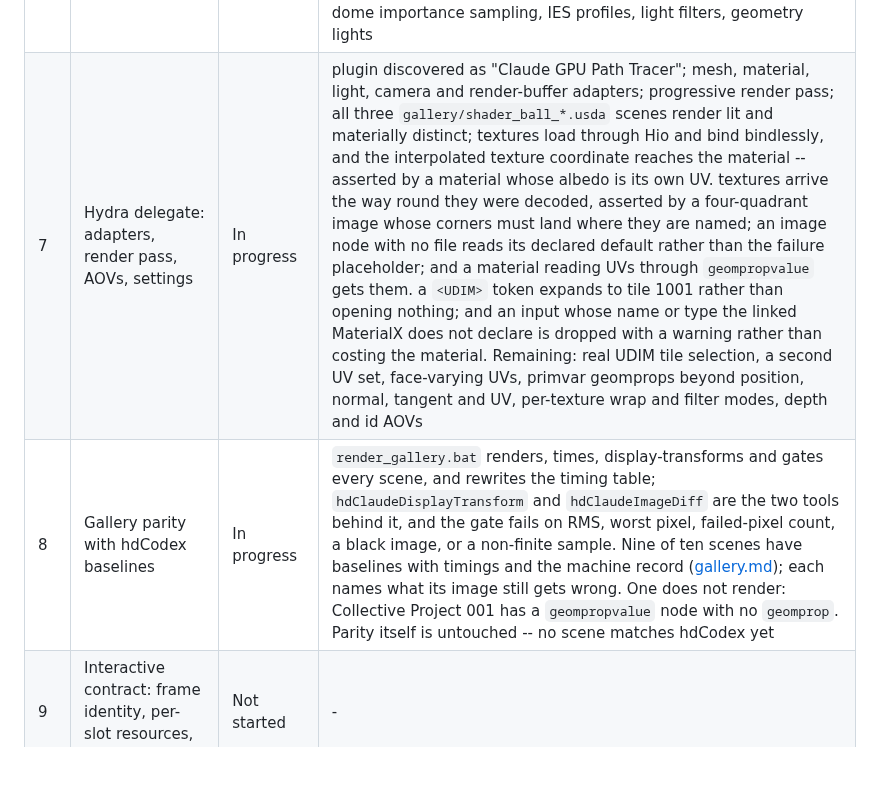
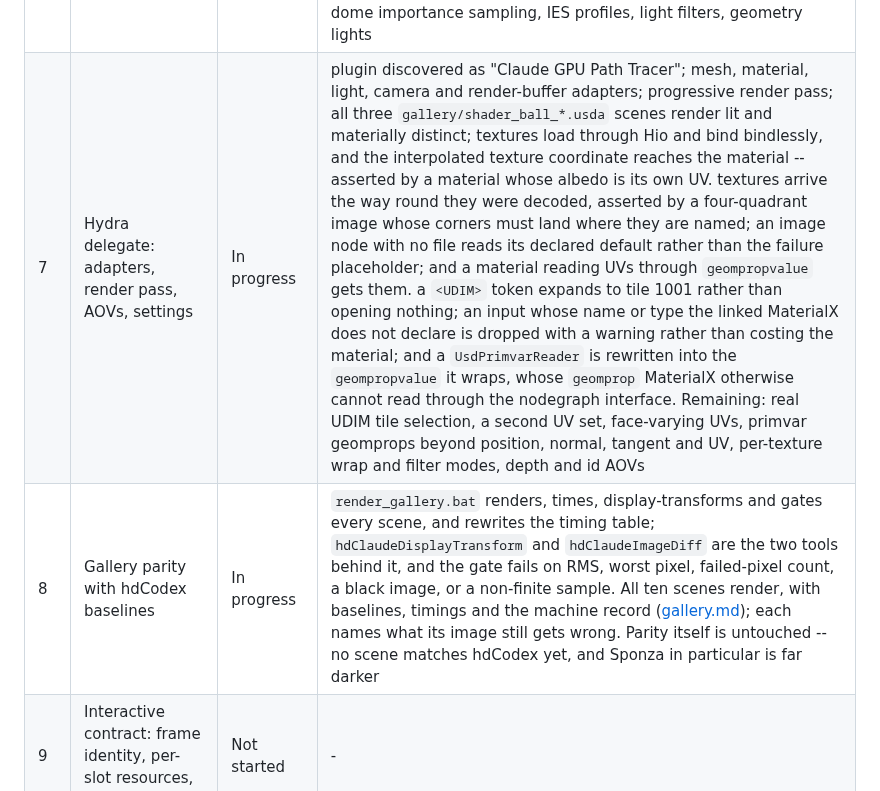
Before and after one commit to paoloemilioselva/hdClaude, a Markdown page: docs/roadmap.md, the part around the change. Drawn GitHub-style; blank space fills up the shorter version.

```diff
--- a/docs/roadmap.md
+++ b/docs/roadmap.md
@@ -32,8 +32,8 @@ A blocked phase must name what blocks it.
 | 4 | `genglsl_pt` MaterialX target: eval, sample, pdf, combinators | In progress | all 22 overrides; `standard_surface` and `open_pbr_surface` compile; energy and probability-mass validated on GPU for 10 closures and combinators; the generated geometry setter assigns every member it declares, so object-space patterns and texture coordinates reach a material instead of reading undefined memory; screen-space derivatives are defined as zero, which is a path tracer's actual filter width, so an inherited node that asks for one generates instead of failing to compile. Remaining: chi-squared agreement |
 | 5 | Wavefront integrator: queues, sort, per-material dispatch | In progress | raygen, extend, environment, per-material shade, shadow, film; compaction between bounces; the counting sort by material and indirect dispatch throughout, asserted against the GPU-written counts (2336 camera hits split 1169/1167 across two materials, matching the shaded pixels exactly); the gate's scaling measurement, at 512x512 with a 32-node fractal graph -- 8.7 ms with neither quad heavy, 18.6 ms with one, 29.1 ms with both, so one heavy material costs 0.45 of what two cost rather than nearly all of it; images verified for direct lighting, per-material dispatch and cast shadows; a sampled direction is evaluated by the closure whose side it left on, so a refraction reaches the transmission branch instead of being terminated as impossible. Remaining: sort granularity, once there is a scene that makes the choice matter |
 | 6 | Spectral transport, lights, MIS, film | In progress | the analytic UsdLux set -- rect, disk, sphere, cylinder, distant -- sampled by NEE, with cone and focus shaping and colour temperature; a dome light supplies a constant or textured environment; exposure control; film accumulates progressively. Remaining: hero-wavelength transport, MIS, light-power selection, dome importance sampling, IES profiles, light filters, geometry lights |
-| 7 | Hydra delegate: adapters, render pass, AOVs, settings | In progress | plugin discovered as "Claude GPU Path Tracer"; mesh, material, light, camera and render-buffer adapters; progressive render pass; all three `gallery/shader_ball_*.usda` scenes render lit and materially distinct; textures load through Hio and bind bindlessly, and the interpolated texture coordinate reaches the material -- asserted by a material whose albedo is its own UV. textures arrive the way round they were decoded, asserted by a four-quadrant image whose corners must land where they are named; an image node with no file reads its declared default rather than the failure placeholder; and a material reading UVs through `geompropvalue` gets them. a `<UDIM>` token expands to tile 1001 rather than opening nothing; and an input whose name or type the linked MaterialX does not declare is dropped with a warning rather than costing the material. Remaining: real UDIM tile selection, a second UV set, face-varying UVs, primvar geomprops beyond position, normal, tangent and UV, per-texture wrap and filter modes, depth and id AOVs |
-| 8 | Gallery parity with hdCodex baselines | In progress | `render_gallery.bat` renders, times, display-transforms and gates every scene, and rewrites the timing table; `hdClaudeDisplayTransform` and `hdClaudeImageDiff` are the two tools behind it, and the gate fails on RMS, worst pixel, failed-pixel count, a black image, or a non-finite sample. Nine of ten scenes have baselines with timings and the machine record ([gallery.md](../gallery.md)); each names what its image still gets wrong. One does not render: Collective Project 001 has a `geompropvalue` node with no `geomprop`. Parity itself is untouched -- no scene matches hdCodex yet |
+| 7 | Hydra delegate: adapters, render pass, AOVs, settings | In progress | plugin discovered as "Claude GPU Path Tracer"; mesh, material, light, camera and render-buffer adapters; progressive render pass; all three `gallery/shader_ball_*.usda` scenes render lit and materially distinct; textures load through Hio and bind bindlessly, and the interpolated texture coordinate reaches the material -- asserted by a material whose albedo is its own UV. textures arrive the way round they were decoded, asserted by a four-quadrant image whose corners must land where they are named; an image node with no file reads its declared default rather than the failure placeholder; and a material reading UVs through `geompropvalue` gets them. a `<UDIM>` token expands to tile 1001 rather than opening nothing; an input whose name or type the linked MaterialX does not declare is dropped with a warning rather than costing the material; and a `UsdPrimvarReader` is rewritten into the `geompropvalue` it wraps, whose `geomprop` MaterialX otherwise cannot read through the nodegraph interface. Remaining: real UDIM tile selection, a second UV set, face-varying UVs, primvar geomprops beyond position, normal, tangent and UV, per-texture wrap and filter modes, depth and id AOVs |
+| 8 | Gallery parity with hdCodex baselines | In progress | `render_gallery.bat` renders, times, display-transforms and gates every scene, and rewrites the timing table; `hdClaudeDisplayTransform` and `hdClaudeImageDiff` are the two tools behind it, and the gate fails on RMS, worst pixel, failed-pixel count, a black image, or a non-finite sample. All ten scenes render, with baselines, timings and the machine record ([gallery.md](../gallery.md)); each names what its image still gets wrong. Parity itself is untouched -- no scene matches hdCodex yet, and Sponza in particular is far darker |
 | 9 | Interactive contract: frame identity, per-slot resources, real overlap | Not started | - |
 | 10 | Temporal foundation: jitter, motion vectors, guides, history reset | Not started | - |
 | 11 | Renderer-native reconstruction fallback (any Vulkan device) | Not started | - |
```
Also changed, not shown: docs/implementation-notes.md (+32 -0 lines), gallery.md (+9 -12 lines), gallery/collectiveproject001.jpg (added), 2 other files.
